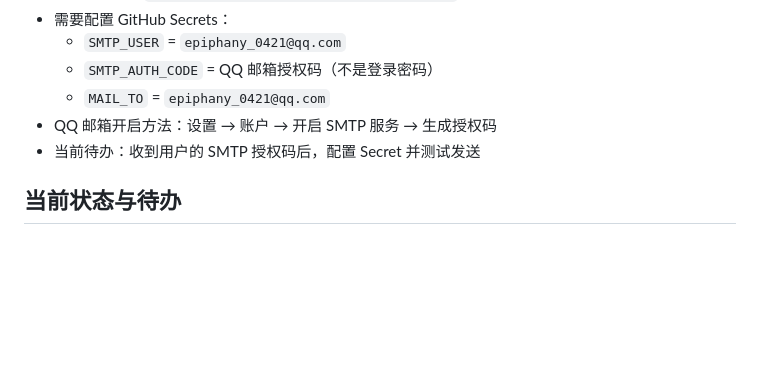
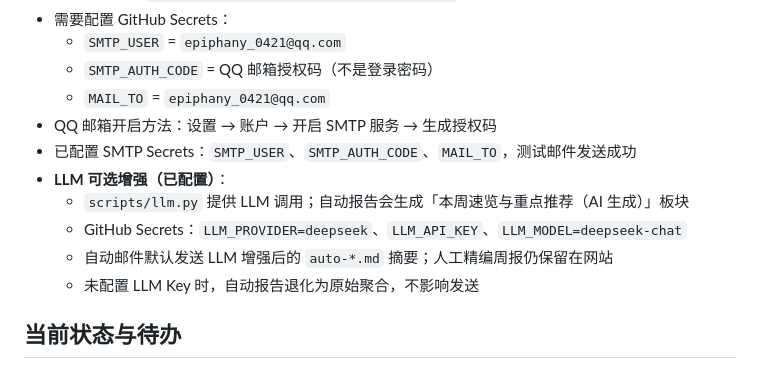
Before and after one commit to wakuwaku-prog/weekly-ai-sync, a Markdown page: AGENTS.md, the part around the change. Drawn GitHub-style; blank space fills up the shorter version.

Commit message:
Document LLM configuration and email status

```diff
--- a/AGENTS.md
+++ b/AGENTS.md
@@ -136,7 +136,12 @@ site/
   - `SMTP_AUTH_CODE` = QQ 邮箱授权码（不是登录密码）
   - `MAIL_TO` = `epiphany_0421@qq.com`
 - QQ 邮箱开启方法：设置 → 账户 → 开启 SMTP 服务 → 生成授权码
-- 当前待办：收到用户的 SMTP 授权码后，配置 Secret 并测试发送
+- 已配置 SMTP Secrets：`SMTP_USER`、`SMTP_AUTH_CODE`、`MAIL_TO`，测试邮件发送成功
+- **LLM 可选增强（已配置）**：
+  - `scripts/llm.py` 提供 LLM 调用；自动报告会生成「本周速览与重点推荐（AI 生成）」板块
+  - GitHub Secrets：`LLM_PROVIDER=deepseek`、`LLM_API_KEY`、`LLM_MODEL=deepseek-chat`
+  - 自动邮件默认发送 LLM 增强后的 `auto-*.md` 摘要；人工精编周报仍保留在网站
+  - 未配置 LLM Key 时，自动报告退化为原始聚合，不影响发送
 
 ## 当前状态与待办
 
```
